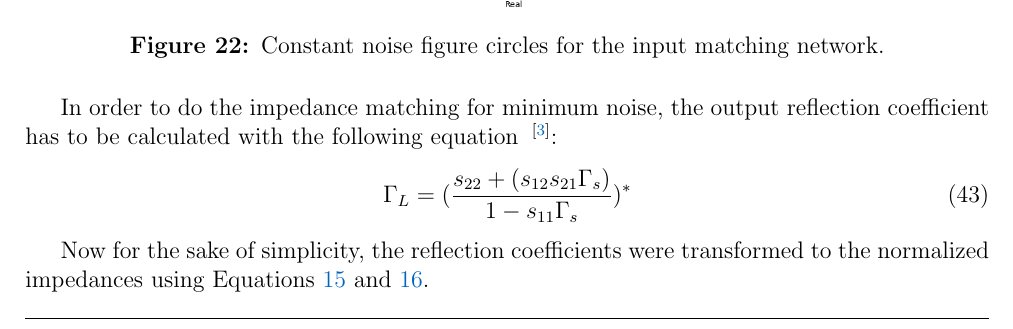
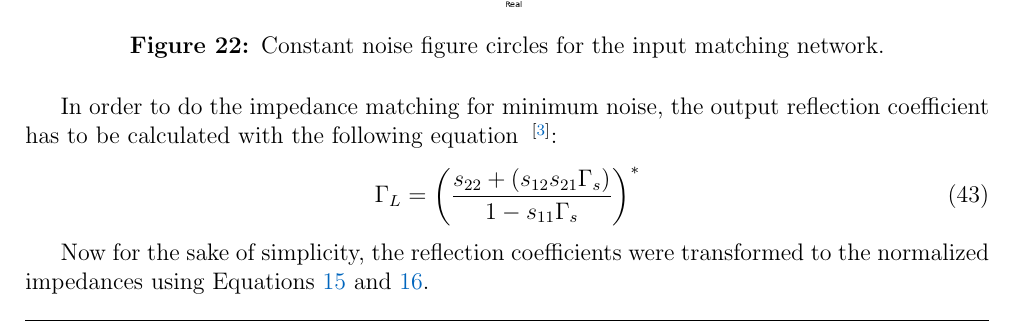
Before and after one commit to MartimAgostinho/ERF-Lab2, a LaTeX document (Report - part I/main.tex, which reads Report - part I/Sections/Design.tex): part of page 23 of 45, cut so that both start at the same text. Compiled offline with pdfLaTeX.

```diff
--- a/Report - part I/Sections/Design.tex
+++ b/Report - part I/Sections/Design.tex
@@ -790,7 +790,7 @@
 
 In order to do the impedance matching for minimum noise, the output reflection coefficient has to be calculated with the following equation \textsuperscript{\cite{Slides}}:
 \begin{equation}
-    \Gamma_{L} = (\frac{s_{22}+(s_{12}s_{21}\Gamma_s)}{1-s_{11}\Gamma_s})^*
+    \Gamma_{L} = \left(\frac{s_{22}+(s_{12}s_{21}\Gamma_s)}{1-s_{11}\Gamma_s}\right)^*
     \label{eq:GammaL-noise}
 \end{equation}
 
```
Also changed, not shown: Report - part I/main.bbl (deleted), Report - part I/Sections/Design.tex (4 more changed lines), 10 other files.
